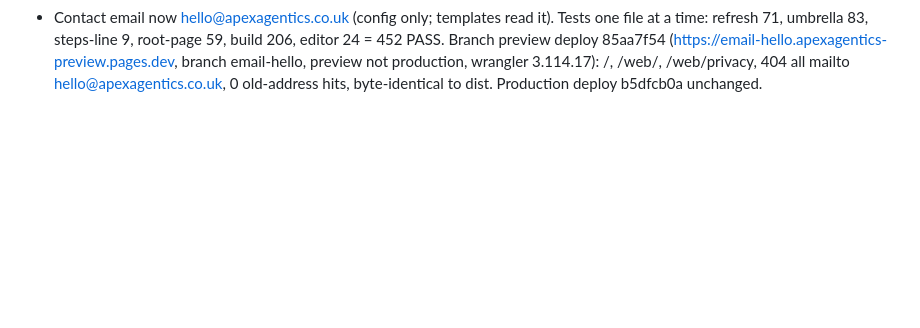
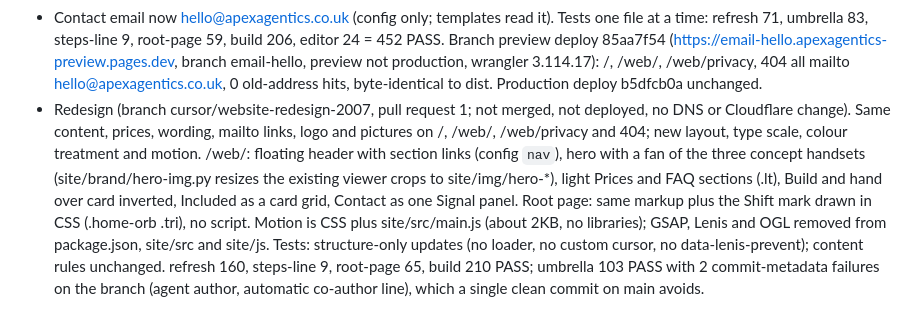
Before and after one commit to apexagenticsuk/apexagentics-site, a Markdown page: docs/REFRESH-STEPS.md, the part around the change. Drawn GitHub-style; blank space fills up the shorter version.

Commit message:
Log the redesign in docs/REFRESH-STEPS.md
Co-authored-by: kanejindalbusiness-dev <kanejindalbusiness-dev@users.noreply.github.com>

```diff
--- a/docs/REFRESH-STEPS.md
+++ b/docs/REFRESH-STEPS.md
@@ -50,3 +50,4 @@ Generator code for steps 1-6 was written in one pass; each step's check was run
 - Launch A4 push prep: git fetch origin, origin/main = 550b18e (ls-remote agrees). Pre-push checks on refresh-jim tree: 0 owner-name hits (case-insensitive scan); no Cloudflare files, no token/account id/passcode values from /workspace/cloudflare in any tracked file; tokRe/password-input hits are code only. Next: one commit-tree commit on 550b18e with refresh-jim's tree, ff push to main.
 - Launch A4 push: commit 075048d (commit-tree on 550b18e, tree = refresh-jim tree at 'Log A4 prep: reword', author+committer Apex Agentics, message 'Launch apexagentics.co.uk: holding page and Apex Agentics Web'). Checks before push: origin/main..HEAD = 1, 0 owner-name hits in tree and message, 0 secret/Cloudflare files or values, ancestor check ff-ok. git push origin launch-main:main -> 550b18e..075048d (fast-forward, no force). GitHub API commits/main = 075048d, author Apex Agentics. https://github.com/apexagenticsuk/apexagentics-site/commit/075048d8331737c1ab73827ba9da36c8465b0b9a. GitHub Pages (legacy, main /): build for 075048d status 'built 075048d' at ~13:31 BST; apexagenticsuk.github.io/apexagentics-site/ serves the old repo-root editor site (title 'Apex Agentics | A better website, built fast', noindex, robots Disallow). refresh-jim not pushed. This log line is a local-only commit after the pushed tree.
 - Contact email now hello@apexagentics.co.uk (config only; templates read it). Tests one file at a time: refresh 71, umbrella 83, steps-line 9, root-page 59, build 206, editor 24 = 452 PASS. Branch preview deploy 85aa7f54 (https://email-hello.apexagentics-preview.pages.dev, branch email-hello, preview not production, wrangler 3.114.17): /, /web/, /web/privacy, 404 all mailto hello@apexagentics.co.uk, 0 old-address hits, byte-identical to dist. Production deploy b5dfcb0a unchanged.
+- Redesign (branch cursor/website-redesign-2007, pull request 1; not merged, not deployed, no DNS or Cloudflare change). Same content, prices, wording, mailto links, logo and pictures on /, /web/, /web/privacy and 404; new layout, type scale, colour treatment and motion. /web/: floating header with section links (config `nav`), hero with a fan of the three concept handsets (site/brand/hero-img.py resizes the existing viewer crops to site/img/hero-*), light Prices and FAQ sections (.lt), Build and hand over card inverted, Included as a card grid, Contact as one Signal panel. Root page: same markup plus the Shift mark drawn in CSS (.home-orb .tri), no script. Motion is CSS plus site/src/main.js (about 2KB, no libraries); GSAP, Lenis and OGL removed from package.json, site/src and site/js. Tests: structure-only updates (no loader, no custom cursor, no data-lenis-prevent); content rules unchanged. refresh 160, steps-line 9, root-page 65, build 210 PASS; umbrella 103 PASS with 2 commit-metadata failures on the branch (agent author, automatic co-author line), which a single clean commit on main avoids.
```
